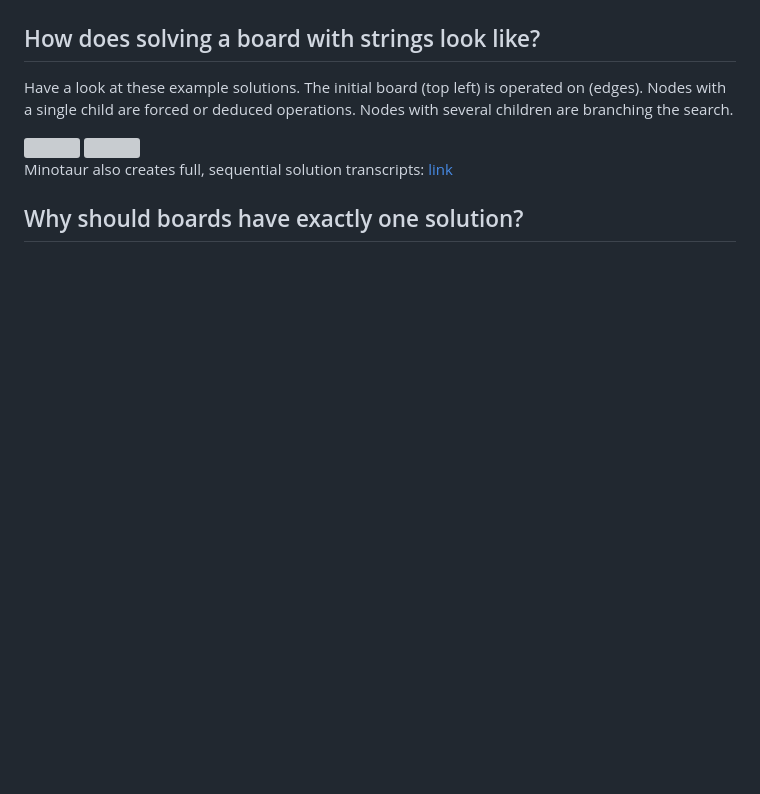
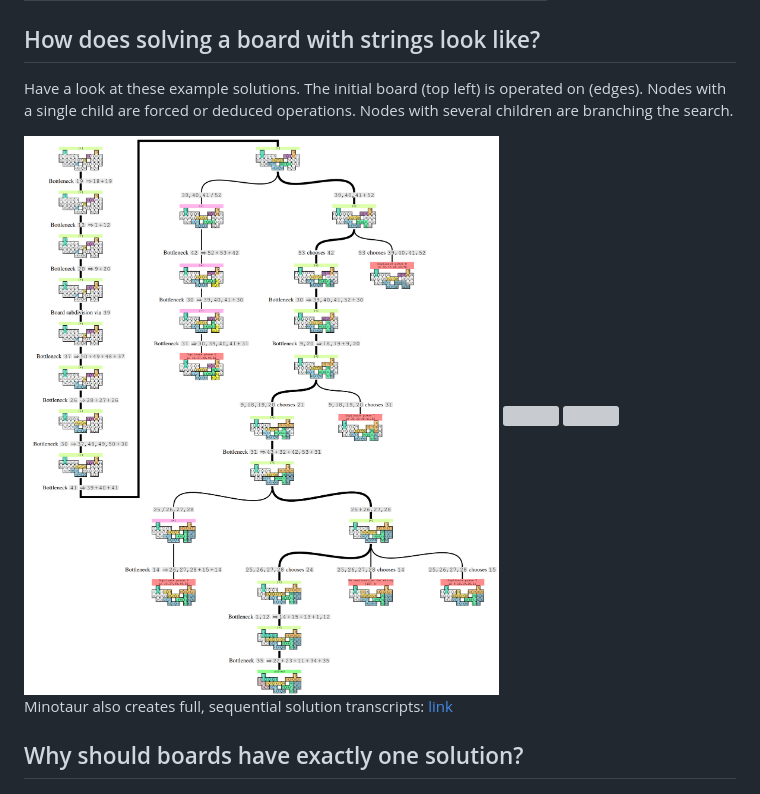
Before and after one commit to nerai/Minotaur, a Markdown page: README.md, the part around the change. Drawn GitHub-style; pictures changed too: img/tree1.png (added); blank space fills up the shorter version; grey boxes are pictures that could not be loaded.

Commit message:
add modern example of search tree

```diff
--- a/README.md
+++ b/README.md
@@ -274,6 +274,8 @@ The initial board (top left) is operated on (edges).
 Nodes with a single child are forced or deduced operations.
 Nodes with several children are branching the search.
 
+<img src="img/tree1.png">
+
 <img src="img/image14.png">
 
 <img src="img/image15.png">
```
